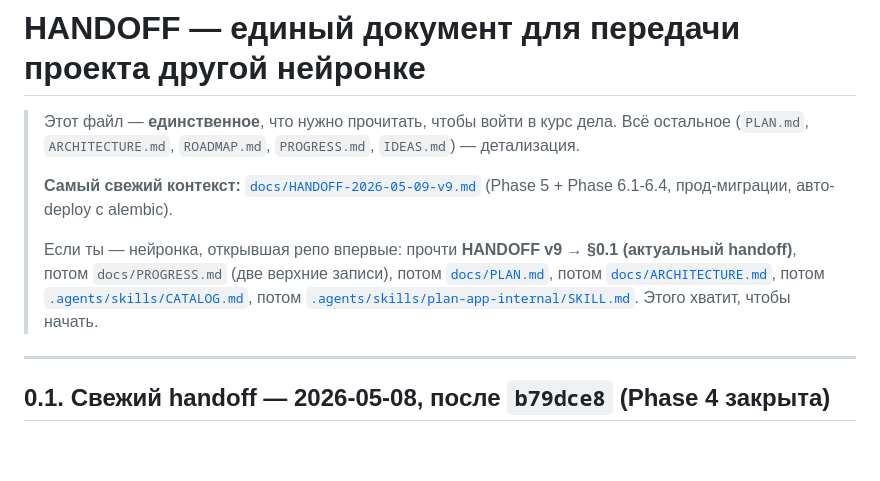
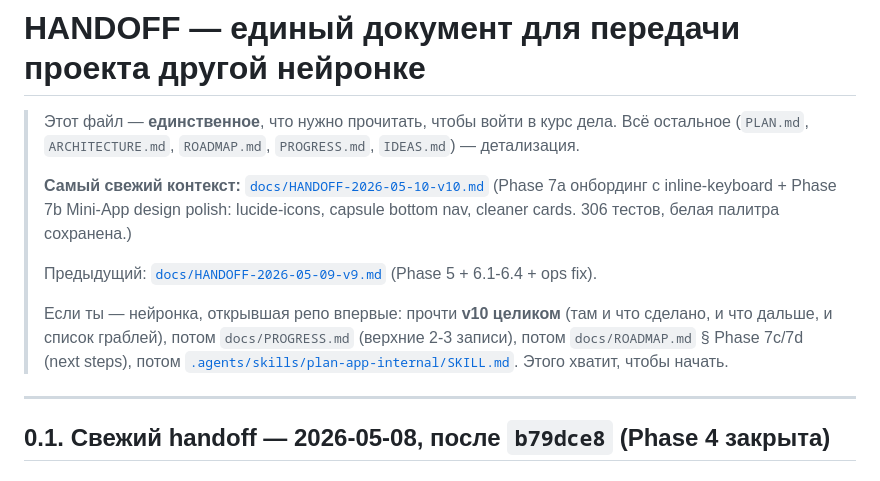
Before and after one commit to Itosyro/plan-app, a Markdown page: docs/HANDOFF.md, the part around the change. Drawn GitHub-style; blank space fills up the shorter version.

```diff
--- a/docs/HANDOFF.md
+++ b/docs/HANDOFF.md
@@ -2,10 +2,12 @@
 
 > Этот файл — **единственное**, что нужно прочитать, чтобы войти в курс дела. Всё остальное (`PLAN.md`, `ARCHITECTURE.md`, `ROADMAP.md`, `PROGRESS.md`, `IDEAS.md`) — детализация.
 >
-> **Самый свежий контекст:** [`docs/HANDOFF-2026-05-09-v9.md`](HANDOFF-2026-05-09-v9.md)
-> (Phase 5 + Phase 6.1-6.4, прод-миграции, авто-deploy с alembic).
+> **Самый свежий контекст:** [`docs/HANDOFF-2026-05-10-v10.md`](HANDOFF-2026-05-10-v10.md)
+> (Phase 7a онбординг с inline-keyboard + Phase 7b Mini-App design polish: lucide-icons, capsule bottom nav, cleaner cards. 306 тестов, белая палитра сохранена.)
 >
-> Если ты — нейронка, открывшая репо впервые: прочти **HANDOFF v9 → §0.1 (актуальный handoff)**, потом `docs/PROGRESS.md` (две верхние записи), потом [`docs/PLAN.md`](PLAN.md), потом [`docs/ARCHITECTURE.md`](ARCHITECTURE.md), потом [`.agents/skills/CATALOG.md`](../.agents/skills/CATALOG.md), потом [`.agents/skills/plan-app-internal/SKILL.md`](../.agents/skills/plan-app-internal/SKILL.md). Этого хватит, чтобы начать.
+> Предыдущий: [`docs/HANDOFF-2026-05-09-v9.md`](HANDOFF-2026-05-09-v9.md) (Phase 5 + 6.1-6.4 + ops fix).
+>
+> Если ты — нейронка, открывшая репо впервые: прочти **v10 целиком** (там и что сделано, и что дальше, и список граблей), потом `docs/PROGRESS.md` (верхние 2-3 записи), потом `docs/ROADMAP.md` § Phase 7c/7d (next steps), потом [`.agents/skills/plan-app-internal/SKILL.md`](../.agents/skills/plan-app-internal/SKILL.md). Этого хватит, чтобы начать.
 
 ---
 
```
Also changed, not shown: docs/HANDOFF-2026-05-10-v10.md (added, +507 -0 lines).
